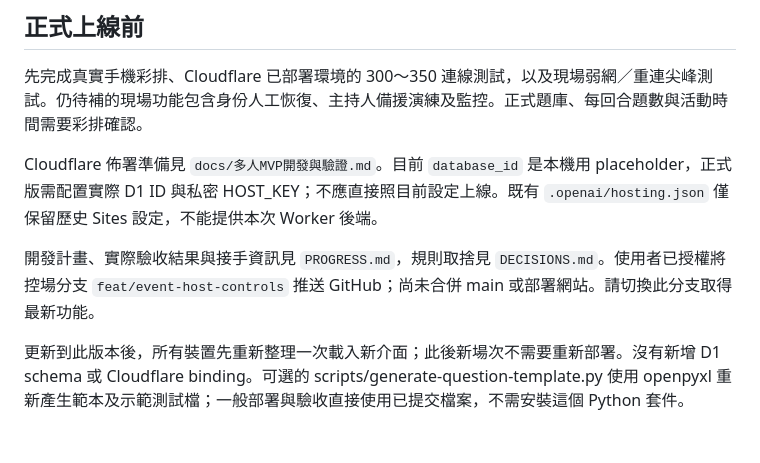
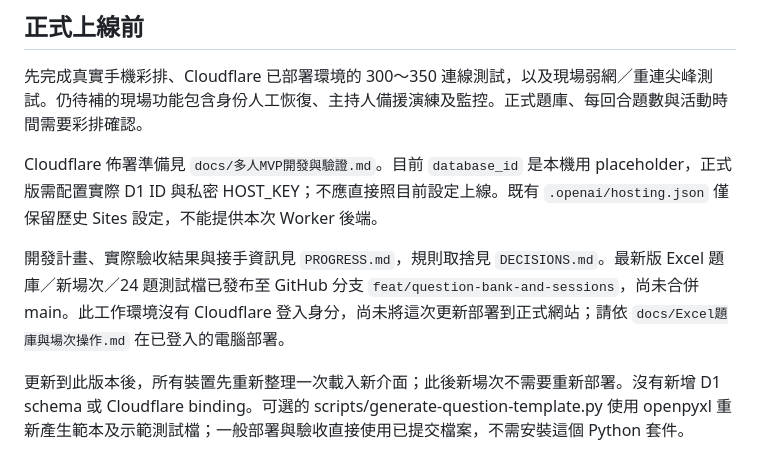
Before and after one commit to kensairay/family-day-game, a Markdown page: README.md, the part around the change. Rendered like a GitHub page.

Commit message:
Record verified GitHub publication and final Cloudflare deployment steps

```diff
--- a/README.md
+++ b/README.md
@@ -122,6 +122,6 @@ npm run test:browser
 
 Cloudflare 佈署準備見 `docs/多人MVP開發與驗證.md`。目前 `database_id` 是本機用 placeholder，正式版需配置實際 D1 ID 與私密 HOST_KEY；不應直接照目前設定上線。既有 `.openai/hosting.json` 僅保留歷史 Sites 設定，不能提供本次 Worker 後端。
 
-開發計畫、實際驗收結果與接手資訊見 `PROGRESS.md`，規則取捨見 `DECISIONS.md`。使用者已授權將控場分支 `feat/event-host-controls` 推送 GitHub；尚未合併 main 或部署網站。請切換此分支取得最新功能。
+開發計畫、實際驗收結果與接手資訊見 `PROGRESS.md`，規則取捨見 `DECISIONS.md`。最新版 Excel 題庫／新場次／24 題測試檔已發布至 GitHub 分支 `feat/question-bank-and-sessions`，尚未合併 main。此工作環境沒有 Cloudflare 登入身分，尚未將這次更新部署到正式網站；請依 `docs/Excel題庫與場次操作.md` 在已登入的電腦部署。
 
 更新到此版本後，所有裝置先重新整理一次載入新介面；此後新場次不需要重新部署。沒有新增 D1 schema 或 Cloudflare binding。可選的 scripts/generate-question-template.py 使用 openpyxl 重新產生範本及示範測試檔；一般部署與驗收直接使用已提交檔案，不需安裝這個 Python 套件。
```
Also changed, not shown: PROGRESS.md (+10 -0 lines), docs/Excel題庫與場次操作.md (+2 -2 lines).
